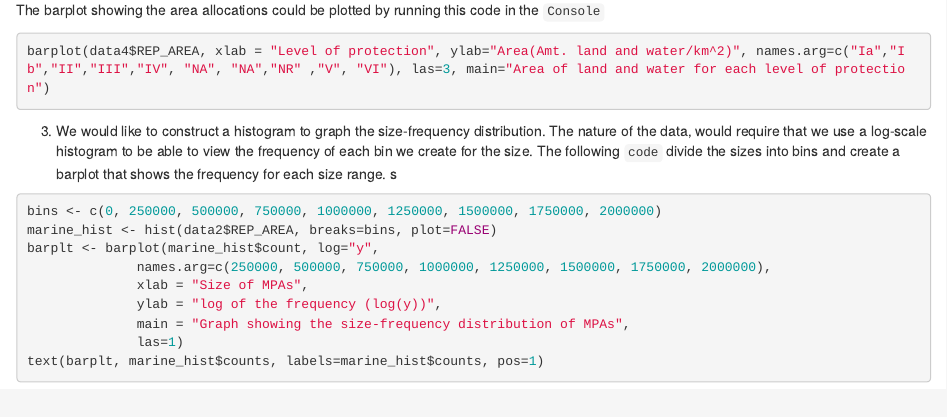
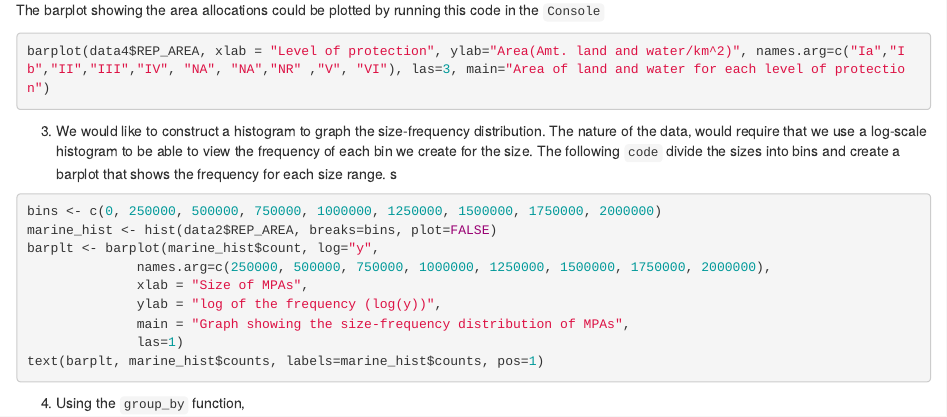
Before and after one commit to ahurford/BIOL4650-marine_conservation, an R Markdown document (index.Rmd): the page in a window 1100 px wide, from 2680 px down. Rendered offline with R 4.5, knitr and Pandoc, with nearby package versions; the code chunks are not run, so their results and figures are left out; drawn as R Markdown's standard HTML page in place of the format the file asks for.

Commit message:
Update index.Rmd

````diff
--- a/index.Rmd
+++ b/index.Rmd
@@ -167,3 +167,5 @@ barplt <- barplot(marine_hist$count, log="y",
               las=1)
 text(barplt, marine_hist$counts, labels=marine_hist$counts, pos=1)
 ```
+
+4. Using the `group_by` function,
````
